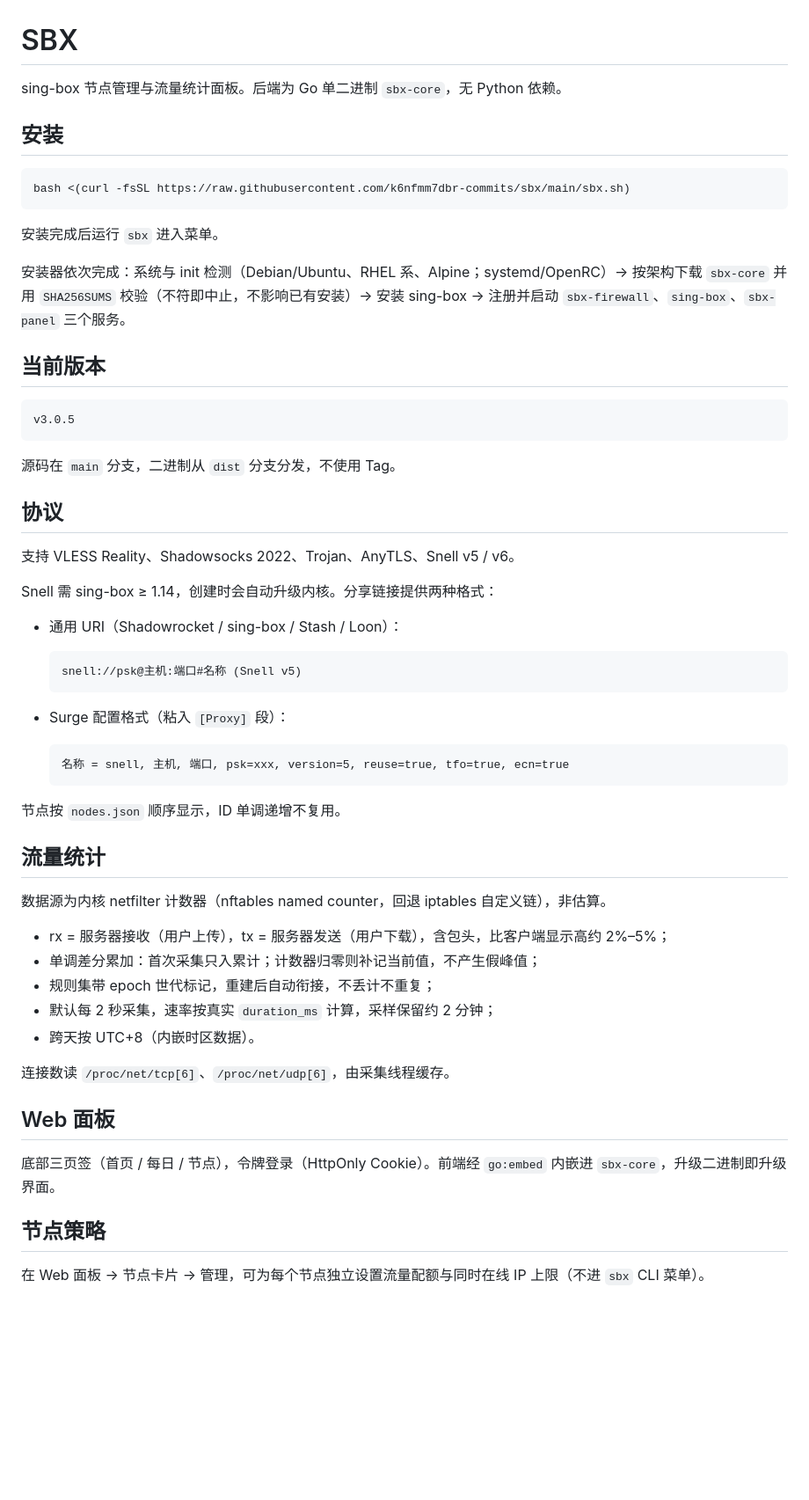
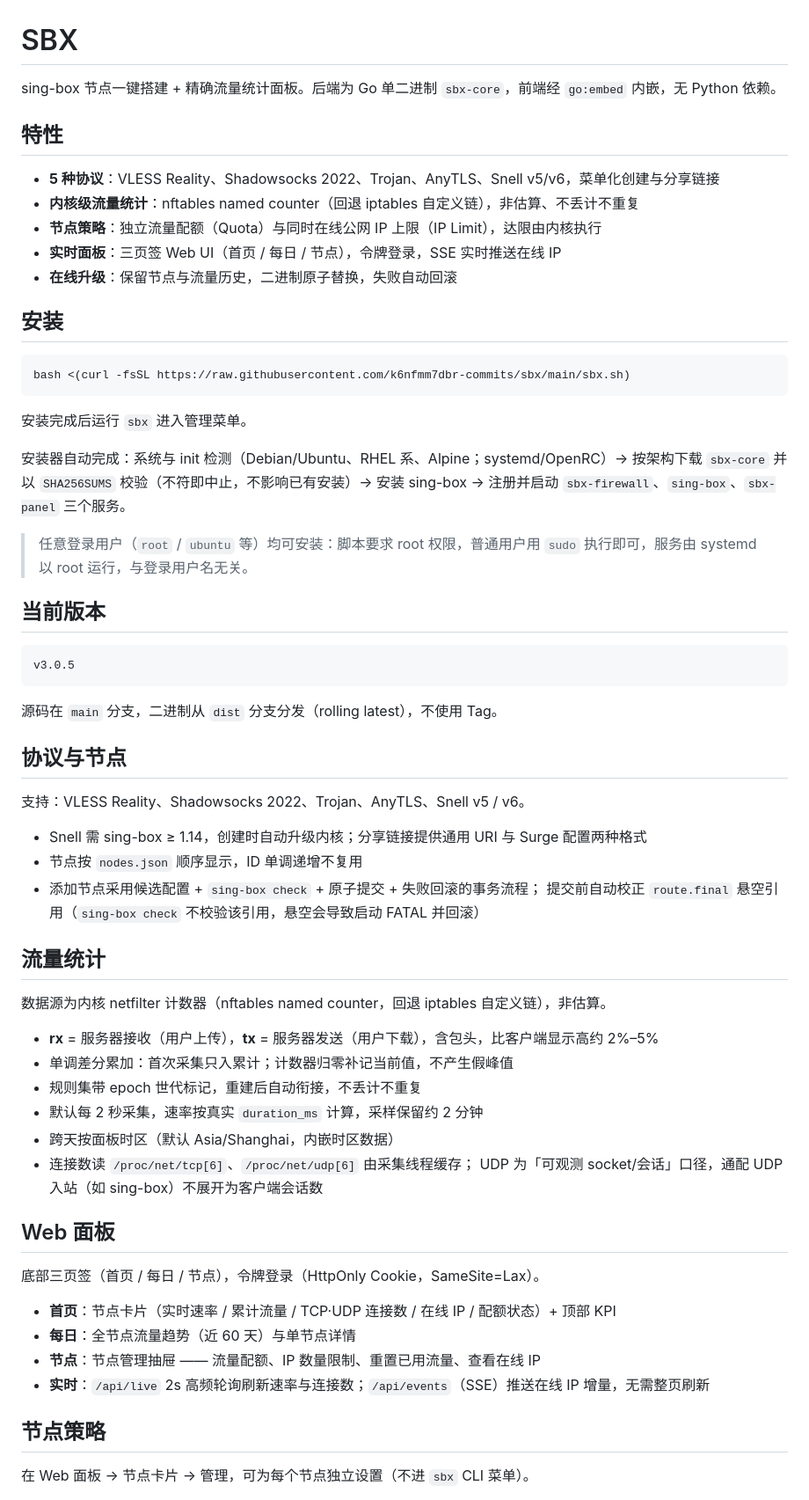
Before and after one commit to k6nfmm7dbr-commits/sbx, a Markdown page: README.md, the part around one of its changes. Shown at 88% size. Rendered like a GitHub page; blank space fills up the shorter version.

Commit message:
docs: 重写 README，对齐当前功能（策略/SSE/兼容性/分发说明）

````diff
--- a/README.md
+++ b/README.md
@@ -1,6 +1,14 @@
 # SBX
 
-sing-box 节点管理与流量统计面板。后端为 Go 单二进制 `sbx-core`，无 Python 依赖。
+sing-box 节点一键搭建 + 精确流量统计面板。后端为 Go 单二进制 `sbx-core`，前端经 `go:embed` 内嵌，无 Python 依赖。
+
+## 特性
+
+- **5 种协议**：VLESS Reality、Shadowsocks 2022、Trojan、AnyTLS、Snell v5/v6，菜单化创建与分享链接
+- **内核级流量统计**：nftables named counter（回退 iptables 自定义链），非估算、不丢计不重复
+- **节点策略**：独立流量配额（Quota）与同时在线公网 IP 上限（IP Limit），达限由内核执行
+- **实时面板**：三页签 Web UI（首页 / 每日 / 节点），令牌登录，SSE 实时推送在线 IP
+- **在线升级**：保留节点与流量历史，二进制原子替换，失败自动回滚
 
 ## 安装
 
@@ -8,9 +16,11 @@ sing-box 节点管理与流量统计面板。后端为 Go 单二进制 `sbx-core
 bash <(curl -fsSL https://raw.githubusercontent.com/k6nfmm7dbr-commits/sbx/main/sbx.sh)
 ```
 
-安装完成后运行 `sbx` 进入菜单。
+安装完成后运行 `sbx` 进入管理菜单。
 
-安装器依次完成：系统与 init 检测（Debian/Ubuntu、RHEL 系、Alpine；systemd/OpenRC）→ 按架构下载 `sbx-core` 并用 `SHA256SUMS` 校验（不符即中止，不影响已有安装）→ 安装 sing-box → 注册并启动 `sbx-firewall`、`sing-box`、`sbx-panel` 三个服务。
+安装器自动完成：系统与 init 检测（Debian/Ubuntu、RHEL 系、Alpine；systemd/OpenRC）→ 按架构下载 `sbx-core` 并以 `SHA256SUMS` 校验（不符即中止，不影响已有安装）→ 安装 sing-box → 注册并启动 `sbx-firewall`、`sing-box`、`sbx-panel` 三个服务。
+
+> 任意登录用户（`root` / `ubuntu` 等）均可安装：脚本要求 root 权限，普通用户用 `sudo` 执行即可，服务由 systemd 以 root 运行，与登录用户名无关。
 
 ## 当前版本
 
@@ -18,45 +28,39 @@ bash <(curl -fsSL https://raw.githubusercontent.com/k6nfmm7dbr-commits/sbx/main/
 v3.0.5
 ```
 
-源码在 `main` 分支，二进制从 `dist` 分支分发，不使用 Tag。
+源码在 `main` 分支，二进制从 `dist` 分支分发（rolling latest），不使用 Tag。
 
-## 协议
+## 协议与节点
 
-支持 VLESS Reality、Shadowsocks 2022、Trojan、AnyTLS、Snell v5 / v6。
+支持：VLESS Reality、Shadowsocks 2022、Trojan、AnyTLS、Snell v5 / v6。
 
-Snell 需 sing-box ≥ 1.14，创建时会自动升级内核。分享链接提供两种格式：
-
-- 通用 URI（Shadowrocket / sing-box / Stash / Loon）：
-
-  ```text
-  snell://psk@主机:端口#名称 (Snell v5)
-  ```
-
-- Surge 配置格式（粘入 `[Proxy]` 段）：
-
-  ```text
-  名称 = snell, 主机, 端口, psk=xxx, version=5, reuse=true, tfo=true, ecn=true
-  ```
-
-节点按 `nodes.json` 顺序显示，ID 单调递增不复用。
+- Snell 需 sing-box ≥ 1.14，创建时自动升级内核；分享链接提供通用 URI 与 Surge 配置两种格式
+- 节点按 `nodes.json` 顺序显示，ID 单调递增不复用
+- 添加节点采用候选配置 + `sing-box check` + 原子提交 + 失败回滚的事务流程；
+  提交前自动校正 `route.final` 悬空引用（`sing-box check` 不校验该引用，悬空会导致启动 FATAL 并回滚）
 
 ## 流量统计
 
 数据源为内核 netfilter 计数器（nftables named counter，回退 iptables 自定义链），非估算。
 
-- rx = 服务器接收（用户上传），tx = 服务器发送（用户下载），含包头，比客户端显示高约 2%–5%；
-- 单调差分累加：首次采集只入累计；计数器归零则补记当前值，不产生假峰值；
-- 规则集带 epoch 世代标记，重建后自动衔接，不丢计不重复；
-- 默认每 2 秒采集，速率按真实 `duration_ms` 计算，采样保留约 2 分钟；
-- 跨天按 UTC+8（内嵌时区数据）。
-
-连接数读 `/proc/net/tcp[6]`、`/proc/net/udp[6]`，由采集线程缓存。
+- **rx** = 服务器接收（用户上传），**tx** = 服务器发送（用户下载），含包头，比客户端显示高约 2%–5%
+- 单调差分累加：首次采集只入累计；计数器归零补记当前值，不产生假峰值
+- 规则集带 epoch 世代标记，重建后自动衔接，不丢计不重复
+- 默认每 2 秒采集，速率按真实 `duration_ms` 计算，采样保留约 2 分钟
+- 跨天按面板时区（默认 Asia/Shanghai，内嵌时区数据）
+- 连接数读 `/proc/net/tcp[6]`、`/proc/net/udp[6]` 由采集线程缓存；
+  UDP 为「可观测 socket/会话」口径，通配 UDP 入站（如 sing-box）不展开为客户端会话数
 
 ## Web 面板
 
-底部三页签（首页 / 每日 / 节点），令牌登录（HttpOnly Cookie）。前端经 `go:embed` 内嵌进 `sbx-core`，升级二进制即升级界面。
+底部三页签（首页 / 每日 / 节点），令牌登录（HttpOnly Cookie，SameSite=Lax）。
+
+- **首页**：节点卡片（实时速率 / 累计流量 / TCP·UDP 连接数 / 在线 IP / 配额状态）+ 顶部 KPI
+- **每日**：全节点流量趋势（近 60 天）与单节点详情
+- **节点**：节点管理抽屉 —— 流量配额、IP 数量限制、重置已用流量、查看在线 IP
+- **实时**：`/api/live` 2s 高频轮询刷新速率与连接数；`/api/events`（SSE）推送在线 IP 增量，无需整页刷新
 
 ## 节点策略
 
-在 Web 面板 → 节点卡片 → 管理，可为每个节点独立设置流量配额与同时在线 IP 上限（不进 `sbx` CLI 菜单）。
+在 Web 面板 → 节点卡片 → 管理，可为每个节点独立设置（不进 `sbx` CLI 菜单）。
 
````
Also changed, not shown: other parts of README.md (+36 -17 lines).
